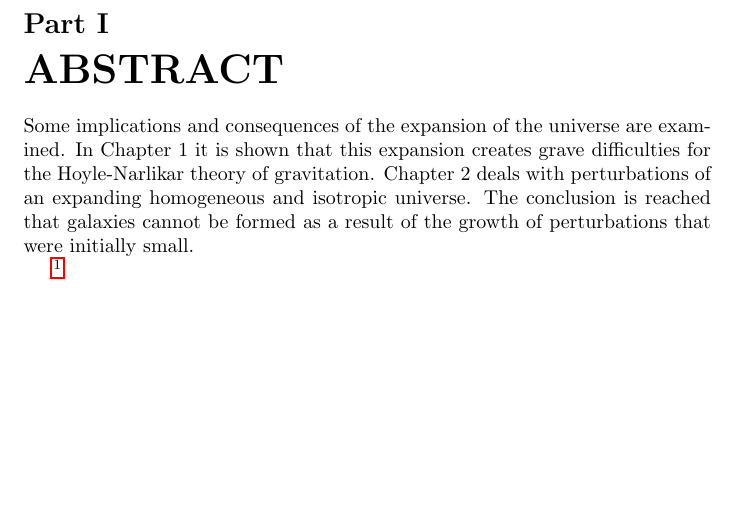
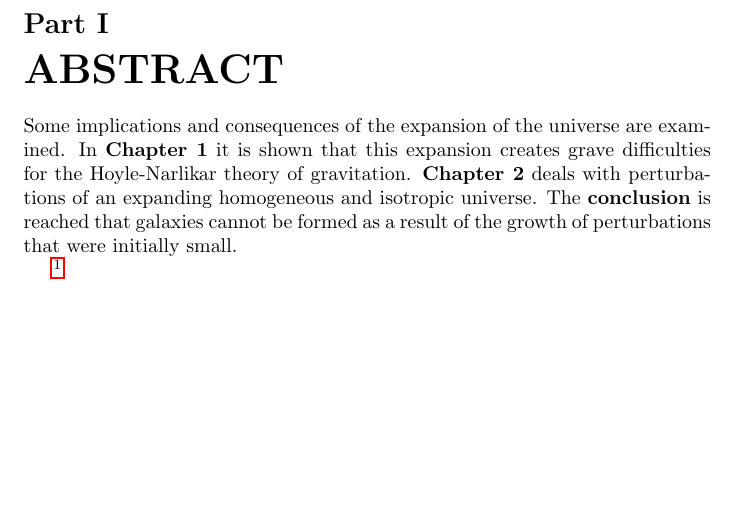
Before and after one commit to moueza/these-hawking-stephen-pdf-numerisation-project, a LaTeX document (p009/p009.tex): part of the page, cut so that both start at the same text. Compiled offline with pdfLaTeX.

Commit message:
see p009 ; see #1 gen OK

```diff
--- a/p009/p009.tex
+++ b/p009/p009.tex
@@ -42,7 +42,7 @@
 \part{\textbf{ABSTRACT}}
 
 
-Some implications and consequences of the expansion of the universe are examined. In Chapter 1 it is shown that this expansion creates grave difficulties for the Hoyle-Narlikar theory of gravitation. Chapter 2 deals with perturbations of an expanding homogeneous and isotropic universe. The conclusion is reached that galaxies cannot be formed as a result of the growth of perturbations that were initially small.
+Some implications and consequences of the expansion of the universe are examined. In \textbf{Chapter 1} it is shown that this expansion creates grave difficulties for the Hoyle-Narlikar theory of gravitation. \textbf{Chapter 2} deals with perturbations of an expanding homogeneous and isotropic universe. The \textbf{conclusion} is reached that galaxies cannot be formed as a result of the growth of perturbations that were initially small.
 
 
 
```
Also changed, not shown: p009/p009.pdf, p009/p009.ps, 2 other files.
